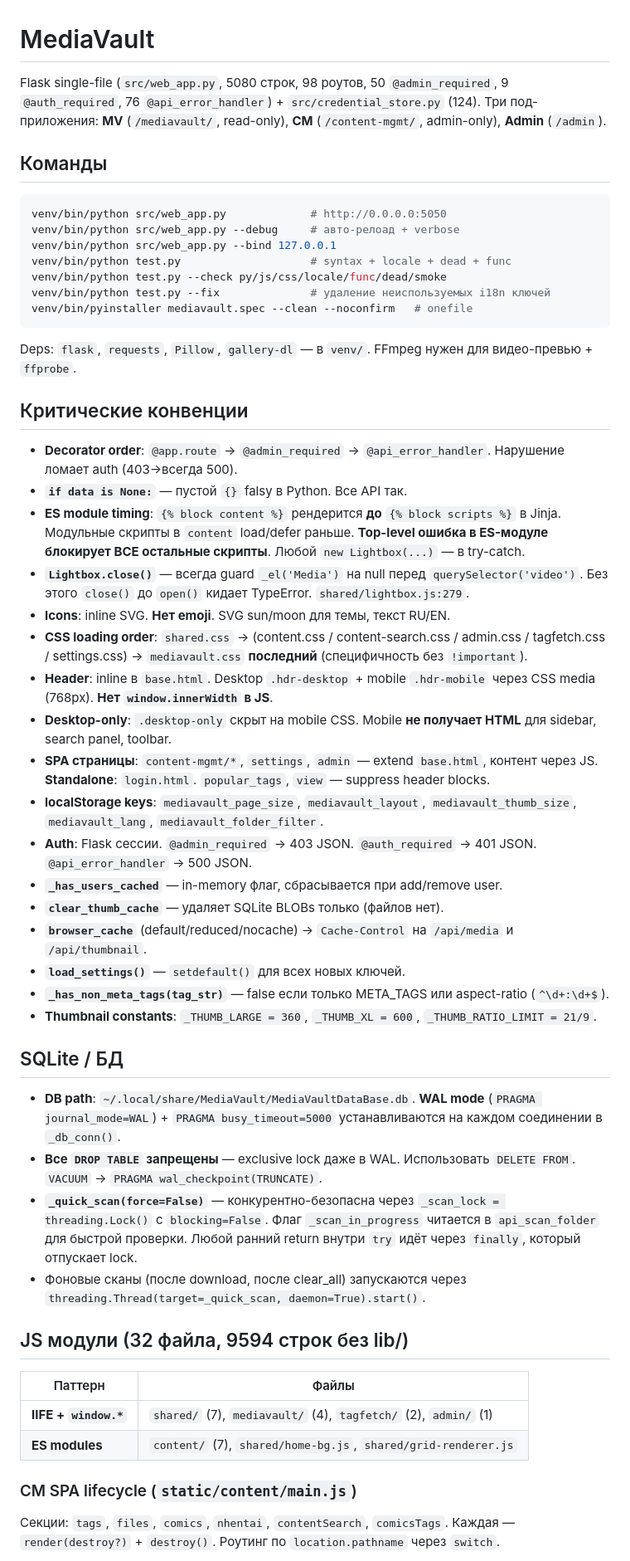
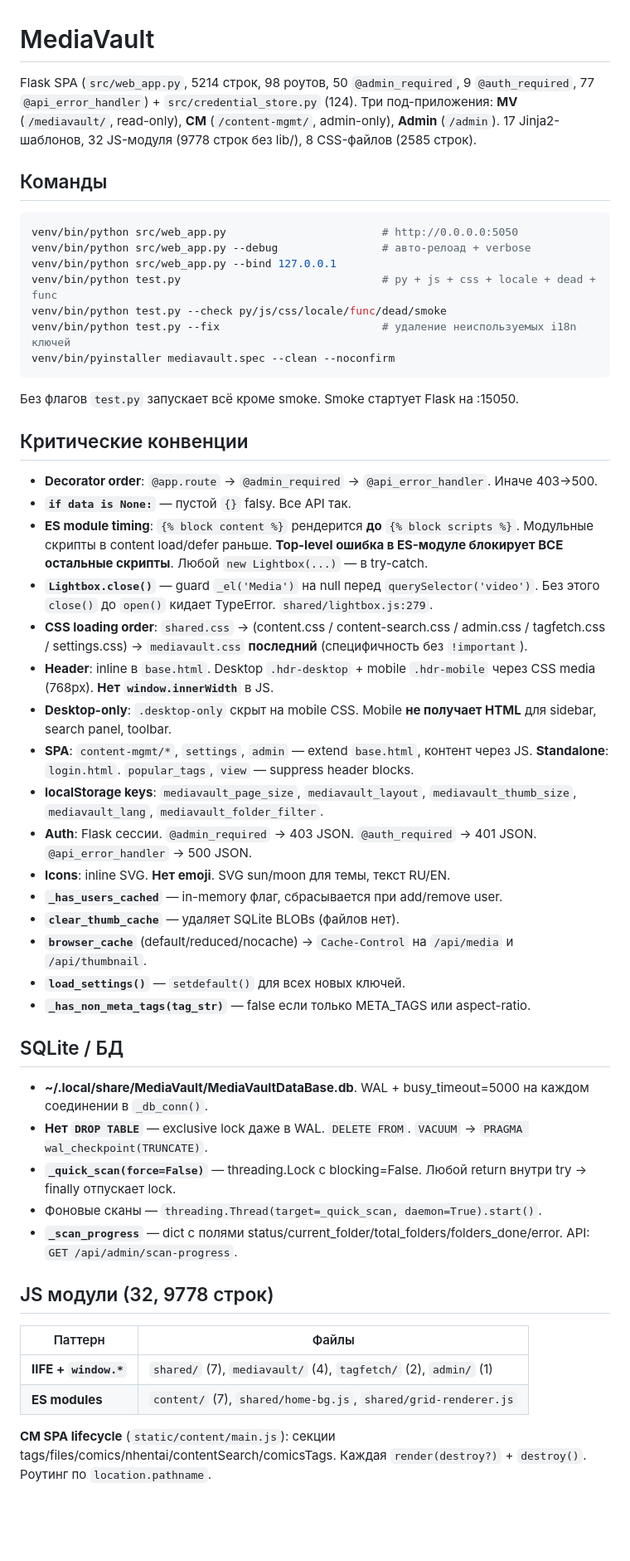
Before and after one commit to levpr1c/MediaVault, a Markdown page: AGENTS.md, the part around one of its changes. Shown at 83% size. Rendered like a GitHub page; blank space fills up the shorter version.

````diff
--- a/AGENTS.md
+++ b/AGENTS.md
@@ -1,55 +1,54 @@
 # MediaVault
 
-Flask single-file (`src/web_app.py`, 5080 строк, 98 роутов, 50 `@admin_required`, 9 `@auth_required`, 76 `@api_error_handler`) + `src/credential_store.py` (124). Три под-приложения: **MV** (`/mediavault/`, read-only), **CM** (`/content-mgmt/`, admin-only), **Admin** (`/admin`).
+Flask SPA (`src/web_app.py`, 5214 строк, 98 роутов, 50 `@admin_required`, 9 `@auth_required`, 77 `@api_error_handler`) + `src/credential_store.py` (124). Три под-приложения: **MV** (`/mediavault/`, read-only), **CM** (`/content-mgmt/`, admin-only), **Admin** (`/admin`). 17 Jinja2-шаблонов, 32 JS-модуля (9778 строк без lib/), 8 CSS-файлов (2585 строк).
 
 ## Команды
 
 ```bash
-venv/bin/python src/web_app.py             # http://0.0.0.0:5050
-venv/bin/python src/web_app.py --debug     # авто-релоад + verbose
+venv/bin/python src/web_app.py                        # http://0.0.0.0:5050
+venv/bin/python src/web_app.py --debug                # авто-релоад + verbose
 venv/bin/python src/web_app.py --bind 127.0.0.1
-venv/bin/python test.py                    # syntax + locale + dead + func
+venv/bin/python test.py                               # py + js + css + locale + dead + func
 venv/bin/python test.py --check py/js/css/locale/func/dead/smoke
-venv/bin/python test.py --fix              # удаление неиспользуемых i18n ключей
-venv/bin/pyinstaller mediavault.spec --clean --noconfirm   # onefile
+venv/bin/python test.py --fix                         # удаление неиспользуемых i18n ключей
+venv/bin/pyinstaller mediavault.spec --clean --noconfirm
 ```
 
-Deps: `flask`, `requests`, `Pillow`, `gallery-dl` — в `venv/`. FFmpeg нужен для видео-превью + `ffprobe`.
+Без флагов `test.py` запускает всё кроме smoke. Smoke стартует Flask на :15050.
 
 ## Критические конвенции
 
-- **Decorator order**: `@app.route` → `@admin_required` → `@api_error_handler`. Нарушение ломает auth (403→всегда 500).
-- **`if data is None:`** — пустой `{}` falsy в Python. Все API так.
-- **ES module timing**: `{% block content %}` рендерится **до** `{% block scripts %}` в Jinja. Модульные скрипты в `content` load/defer раньше. **Top-level ошибка в ES-модуле блокирует ВСЕ остальные скрипты**. Любой `new Lightbox(...)` — в try-catch.
-- **`Lightbox.close()`** — всегда guard `_el('Media')` на null перед `querySelector('video')`. Без этого `close()` до `open()` кидает TypeError. `shared/lightbox.js:279`.
-- **Icons**: inline SVG. **Нет emoji**. SVG sun/moon для темы, текст RU/EN.
+- **Decorator order**: `@app.route` → `@admin_required` → `@api_error_handler`. Иначе 403→500.
+- **`if data is None:`** — пустой `{}` falsy. Все API так.
+- **ES module timing**: `{% block content %}` рендерится **до** `{% block scripts %}`. Модульные скрипты в content load/defer раньше. **Top-level ошибка в ES-модуле блокирует ВСЕ остальные скрипты**. Любой `new Lightbox(...)` — в try-catch.
+- **`Lightbox.close()`** — guard `_el('Media')` на null перед `querySelector('video')`. Без этого `close()` до `open()` кидает TypeError. `shared/lightbox.js:279`.
 - **CSS loading order**: `shared.css` → (content.css / content-search.css / admin.css / tagfetch.css / settings.css) → `mediavault.css` **последний** (специфичность без `!important`).
-- **Header**: inline в `base.html`. Desktop `.hdr-desktop` + mobile `.hdr-mobile` через CSS media (768px). **Нет `window.innerWidth` в JS**.
+- **Header**: inline в `base.html`. Desktop `.hdr-desktop` + mobile `.hdr-mobile` через CSS media (768px). **Нет `window.innerWidth`** в JS.
 - **Desktop-only**: `.desktop-only` скрыт на mobile CSS. Mobile **не получает HTML** для sidebar, search panel, toolbar.
-- **SPA страницы**: `content-mgmt/*`, `settings`, `admin` — extend `base.html`, контент через JS. **Standalone**: `login.html`. `popular_tags`, `view` — suppress header blocks.
+- **SPA**: `content-mgmt/*`, `settings`, `admin` — extend `base.html`, контент через JS. **Standalone**: `login.html`. `popular_tags`, `view` — suppress header blocks.
 - **localStorage keys**: `mediavault_page_size`, `mediavault_layout`, `mediavault_thumb_size`, `mediavault_lang`, `mediavault_folder_filter`.
 - **Auth**: Flask сессии. `@admin_required` → 403 JSON. `@auth_required` → 401 JSON. `@api_error_handler` → 500 JSON.
+- **Icons**: inline SVG. **Нет emoji**. SVG sun/moon для темы, текст RU/EN.
 - **`_has_users_cached`** — in-memory флаг, сбрасывается при add/remove user.
-- **`clear_thumb_cache`** — удаляет SQLite BLOBs только (файлов нет).
+- **`clear_thumb_cache`** — удаляет SQLite BLOBs (файлов нет).
 - **`browser_cache`** (default/reduced/nocache) → `Cache-Control` на `/api/media` и `/api/thumbnail`.
 - **`load_settings()`** — `setdefault()` для всех новых ключей.
-- **`_has_non_meta_tags(tag_str)`** — false если только META_TAGS или aspect-ratio (`^\d+:\d+$`).
-- **Thumbnail constants**: `_THUMB_LARGE = 360`, `_THUMB_XL = 600`, `_THUMB_RATIO_LIMIT = 21/9`.
+- **`_has_non_meta_tags(tag_str)`** — false если только META_TAGS или aspect-ratio.
 
 ## SQLite / БД
 
-- **DB path**: `~/.local/share/MediaVault/MediaVaultDataBase.db`. **WAL mode** (`PRAGMA journal_mode=WAL`) + `PRAGMA busy_timeout=5000` устанавливаются на каждом соединении в `_db_conn()`.
-- **Все `DROP TABLE` запрещены** — exclusive lock даже в WAL. Использовать `DELETE FROM`. `VACUUM` → `PRAGMA wal_checkpoint(TRUNCATE)`.
-- **`_quick_scan(force=False)`** — конкурентно-безопасна через `_scan_lock = threading.Lock()` c `blocking=False`. Флаг `_scan_in_progress` читается в `api_scan_folder` для быстрой проверки. Любой ранний return внутри `try` идёт через `finally`, который отпускает lock.
-- Фоновые сканы (после download, после clear_all) запускаются через `threading.Thread(target=_quick_scan, daemon=True).start()`.
+- **~/.local/share/MediaVault/MediaVaultDataBase.db**. WAL + busy_timeout=5000 на каждом соединении в `_db_conn()`.
+- **Нет `DROP TABLE`** — exclusive lock даже в WAL. `DELETE FROM`. `VACUUM` → `PRAGMA wal_checkpoint(TRUNCATE)`.
+- **`_quick_scan(force=False)`** — threading.Lock c blocking=False. Любой return внутри try → finally отпускает lock.
+- Фоновые сканы — `threading.Thread(target=_quick_scan, daemon=True).start()`.
+- **`_scan_progress`** — dict с полями status/current_folder/total_folders/folders_done/error. АPI: `GET /api/admin/scan-progress`.
 
-## JS модули (32 файла, 9594 строк без lib/)
+## JS модули (32, 9778 строк)
 
 | Паттерн | Файлы |
 |---------|-------|
 | **IIFE + `window.*`** | `shared/` (7), `mediavault/` (4), `tagfetch/` (2), `admin/` (1) |
 | **ES modules** | `content/` (7), `shared/home-bg.js`, `shared/grid-renderer.js` |
 
-### CM SPA lifecycle (`static/content/main.js`)
-Секции: `tags`, `files`, `comics`, `nhentai`, `contentSearch`, `comicsTags`. Каждая — `render(destroy?)` + `destroy()`. Роутинг по `location.pathname` через `switch`.
+**CM SPA lifecycle** (`static/content/main.js`): секции tags/files/comics/nhentai/contentSearch/comicsTags. Каждая `render(destroy?)` + `destroy()`. Роутинг по `location.pathname`.
 
````
Also changed, not shown: other parts of AGENTS.md (+13 -64 lines).
